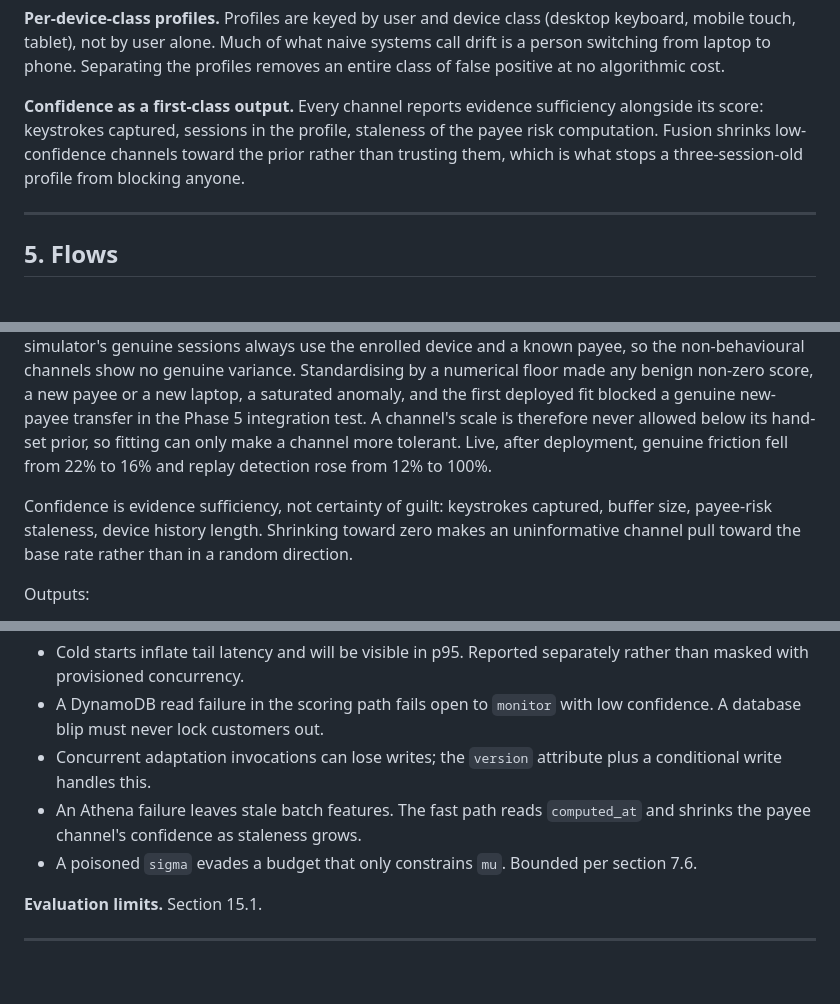
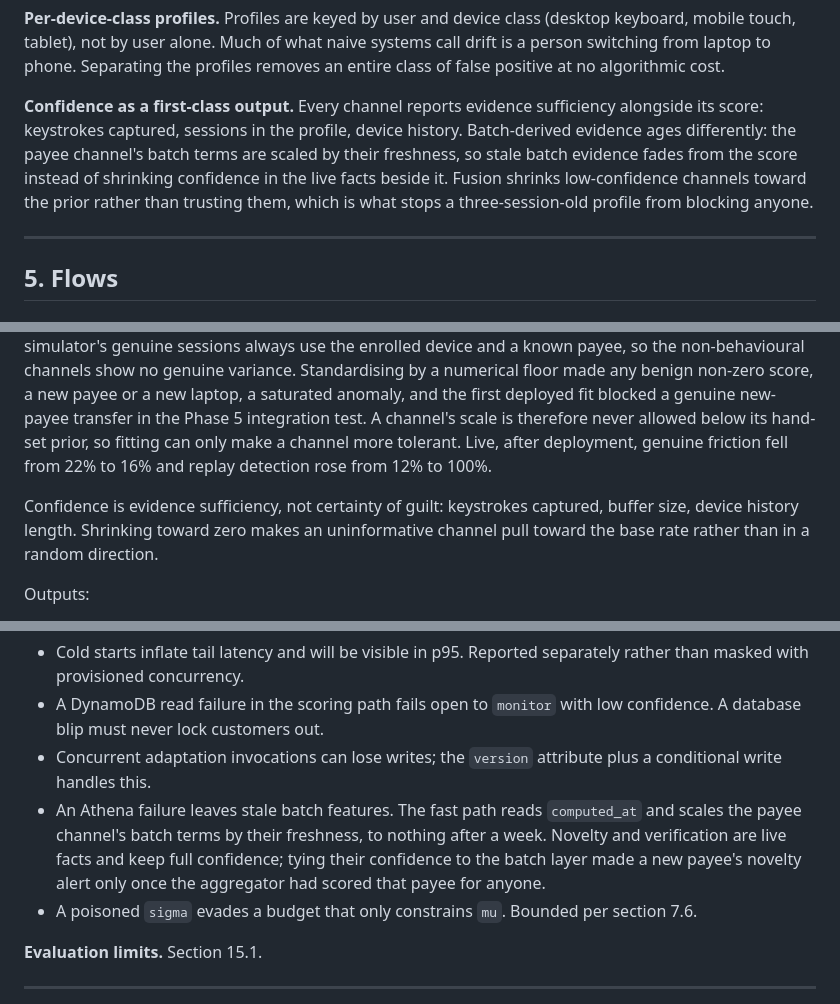
Before and after one commit to Adityashukla2006/personal-fraud-detection-using-behavioural-biometrics, a Markdown page: docs/architecture.md, 3 parts joined by grey strips. Drawn GitHub-style; blank space fills up the shorter version.

Commit message:
docs(scoring): record the payee confidence fix

```diff
--- a/docs/architecture.md
+++ b/docs/architecture.md
@@ -142,7 +142,7 @@ Two choices deserve emphasis.
 
 **Per-device-class profiles.** Profiles are keyed by user and device class (desktop keyboard, mobile touch, tablet), not by user alone. Much of what naive systems call drift is a person switching from laptop to phone. Separating the profiles removes an entire class of false positive at no algorithmic cost.
 
-**Confidence as a first-class output.** Every channel reports evidence sufficiency alongside its score: keystrokes captured, sessions in the profile, staleness of the payee risk computation. Fusion shrinks low-confidence channels toward the prior rather than trusting them, which is what stops a three-session-old profile from blocking anyone.
+**Confidence as a first-class output.** Every channel reports evidence sufficiency alongside its score: keystrokes captured, sessions in the profile, device history. Batch-derived evidence ages differently: the payee channel's batch terms are scaled by their freshness, so stale batch evidence fades from the score instead of shrinking confidence in the live facts beside it. Fusion shrinks low-confidence channels toward the prior rather than trusting them, which is what stops a three-session-old profile from blocking anyone.
 
 ---
 
@@ -388,7 +388,7 @@ risk = 100 * sigmoid(L)
 
 Fitting (`research/fit_fusion.py`, Tier 2). Sessions are assembled exactly as the live store assembles them: CMU typing for the behavioural and automation channels, the simulator's frozen attack classes for everything else. The first 10 CMU subjects are the live simulator's victims and are excluded; 28 subjects fit and 13 evaluate. Each channel is standardised by its mean and deviation over genuine training sessions, then a class-balanced logistic regression with non-negative weights is fitted, since a channel whose anomaly lowered risk would be a modelling error, not a finding. Thresholds are the 80th, 95th, 99th and 99.9th percentiles of genuine training risk. On the held-out subjects, genuine friction fell from 10.3% under the placeholder weights to 7.7%, with takeover, bot and replay still detected in every session. The simulator's genuine sessions always use the enrolled device and a known payee, so the non-behavioural channels show no genuine variance. Standardising by a numerical floor made any benign non-zero score, a new payee or a new laptop, a saturated anomaly, and the first deployed fit blocked a genuine new-payee transfer in the Phase 5 integration test. A channel's scale is therefore never allowed below its hand-set prior, so fitting can only make a channel more tolerant. Live, after deployment, genuine friction fell from 22% to 16% and replay detection rose from 12% to 100%.
 
-Confidence is evidence sufficiency, not certainty of guilt: keystrokes captured, buffer size, payee-risk staleness, device history length. Shrinking toward zero makes an uninformative channel pull toward the base rate rather than in a random direction.
+Confidence is evidence sufficiency, not certainty of guilt: keystrokes captured, buffer size, device history length. Shrinking toward zero makes an uninformative channel pull toward the base rate rather than in a random direction.
 
 Outputs:
 
@@ -533,7 +533,7 @@ Conventions that matter more than the layout: pinned provider; plan before every
 - Cold starts inflate tail latency and will be visible in p95. Reported separately rather than masked with provisioned concurrency.
 - A DynamoDB read failure in the scoring path fails open to `monitor` with low confidence. A database blip must never lock customers out.
 - Concurrent adaptation invocations can lose writes; the `version` attribute plus a conditional write handles this.
-- An Athena failure leaves stale batch features. The fast path reads `computed_at` and shrinks the payee channel's confidence as staleness grows.
+- An Athena failure leaves stale batch features. The fast path reads `computed_at` and scales the payee channel's batch terms by their freshness, to nothing after a week. Novelty and verification are live facts and keep full confidence; tying their confidence to the batch layer made a new payee's novelty alert only once the aggregator had scored that payee for anyone.
 - A poisoned `sigma` evades a budget that only constrains `mu`. Bounded per section 7.6.
 
 **Evaluation limits.** Section 15.1.
```
Also changed, not shown: docs/results.md (+4 -3 lines).
